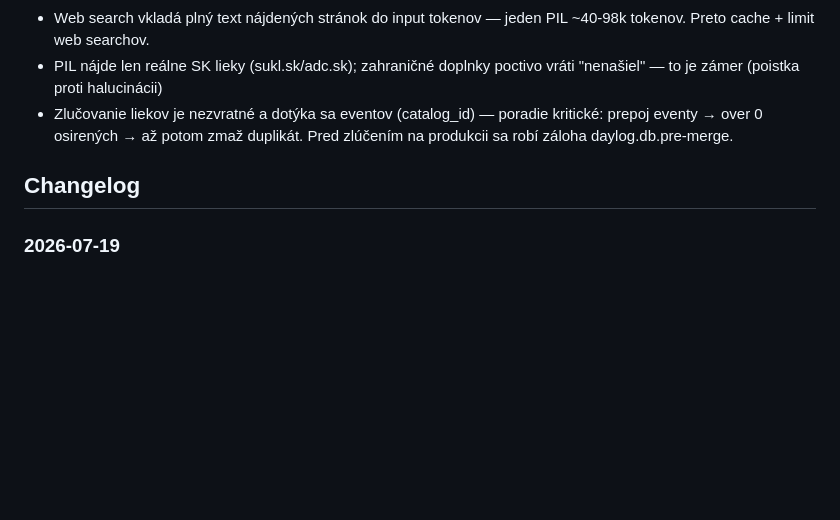
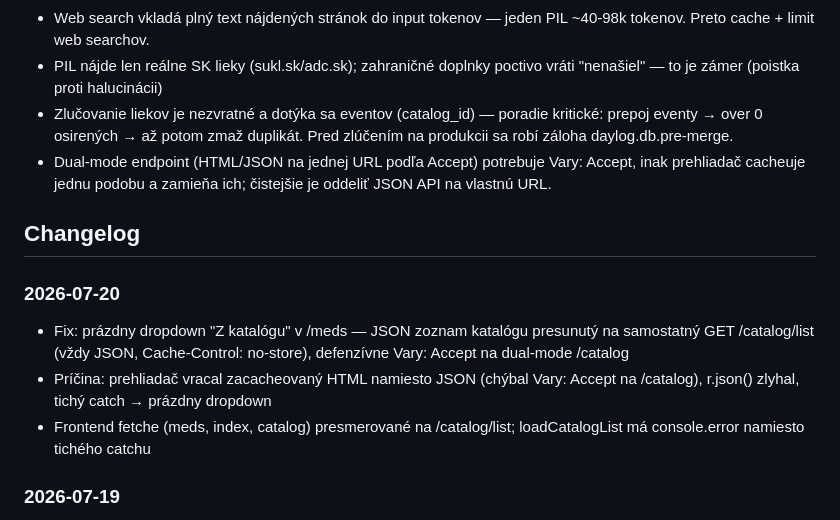
Before and after one commit to ampulaprojects/daylog, a Markdown page: CONTEXT.md, the part around the change. Rendered like a GitHub page; blank space fills up the shorter version.

Commit message:
docs: fix empty dropdown in /meds (catalog/list endpoint)

```diff
--- a/CONTEXT.md
+++ b/CONTEXT.md
@@ -82,8 +82,14 @@ Cieľ: zbierať čo najviac dát, hľadať vzory.
 - Web search vkladá plný text nájdených stránok do input tokenov — jeden PIL ~40-98k tokenov. Preto cache + limit web searchov.
 - PIL nájde len reálne SK lieky (sukl.sk/adc.sk); zahraničné doplnky poctivo vráti "nenašiel" — to je zámer (poistka proti halucinácii)
 - Zlučovanie liekov je nezvratné a dotýka sa eventov (catalog_id) — poradie kritické: prepoj eventy → over 0 osirených → až potom zmaž duplikát. Pred zlúčením na produkcii sa robí záloha daylog.db.pre-merge.
+- Dual-mode endpoint (HTML/JSON na jednej URL podľa Accept) potrebuje Vary: Accept, inak prehliadač cacheuje jednu podobu a zamieňa ich; čistejšie je oddeliť JSON API na vlastnú URL.
 
 ## Changelog
+
+### 2026-07-20
+- Fix: prázdny dropdown "Z katalógu" v /meds — JSON zoznam katalógu presunutý na samostatný GET /catalog/list (vždy JSON, Cache-Control: no-store), defenzívne Vary: Accept na dual-mode /catalog
+- Príčina: prehliadač vracal zacacheovaný HTML namiesto JSON (chýbal Vary: Accept na /catalog), r.json() zlyhal, tichý catch → prázdny dropdown
+- Frontend fetche (meds, index, catalog) presmerované na /catalog/list; loadCatalogList má console.error namiesto tichého catchu
 
 ### 2026-07-19
 - Zlučovanie duplicitných liekov v katalógu: POST /catalog/merge, porovnávací panel s výberom polí, transakčné (celé alebo nič), prepojí eventy z B na A PRED zmazaním B, overí 0 osirených odkazov (inak rollback), zlúči aliasy + fotky; B sa natvrdo zmaže
```
